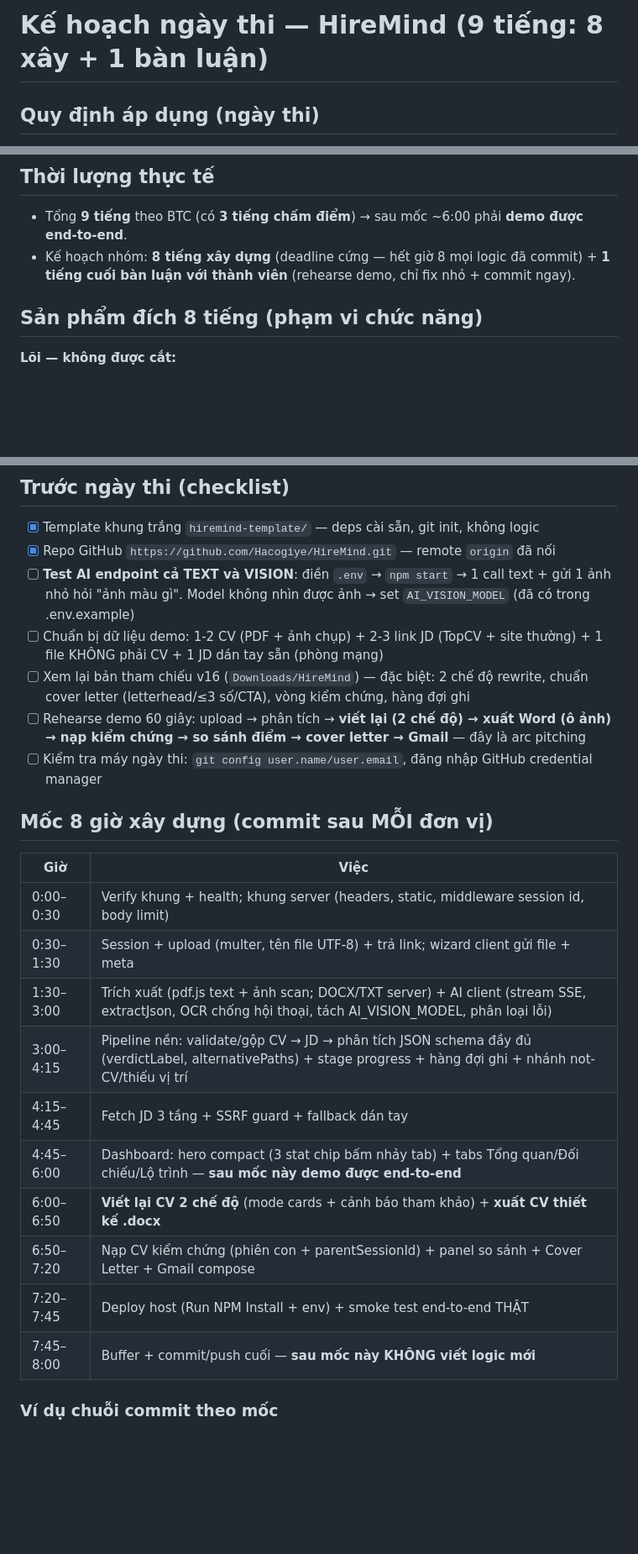
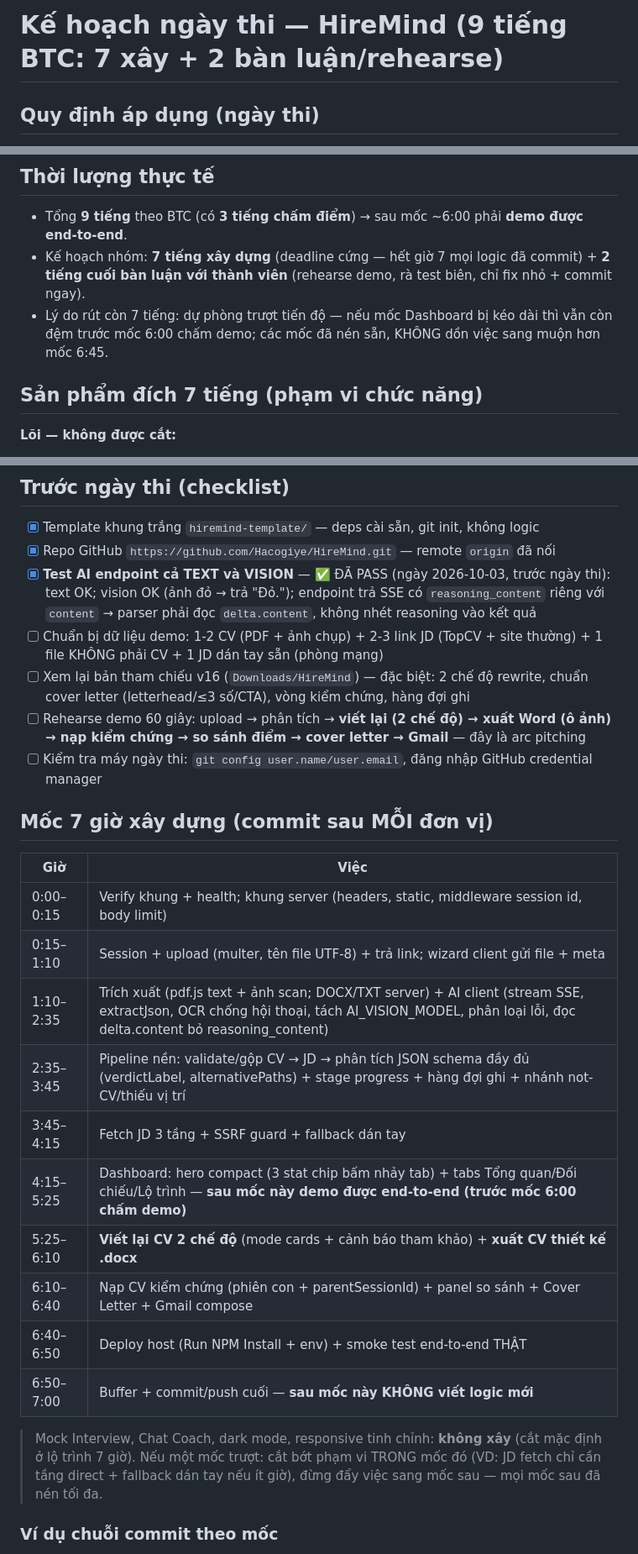
Before and after one commit to Hacogiye/HireMind, a Markdown page: docs/EXAM-PLAN.md, 3 parts joined by grey strips. Shown at 84% size. Rendered like a GitHub page; blank space fills up the shorter version.

Commit message:
docs: cap nhat ke hoach 7h xay dung (2h ban luon), test AI text+vision PASS, them bay reasoning_content

```diff
--- a/docs/EXAM-PLAN.md
+++ b/docs/EXAM-PLAN.md
@@ -1,4 +1,4 @@
-# Kế hoạch ngày thi — HireMind (9 tiếng: 8 xây + 1 bàn luận)
+# Kế hoạch ngày thi — HireMind (9 tiếng BTC: 7 xây + 2 bàn luận/rehearse)
 
 ## Quy định áp dụng (ngày thi)
 
@@ -11,10 +11,12 @@
 ## Thời lượng thực tế
 
 - Tổng **9 tiếng** theo BTC (có **3 tiếng chấm điểm**) → sau mốc ~6:00 phải **demo được end-to-end**.
-- Kế hoạch nhóm: **8 tiếng xây dựng** (deadline cứng — hết giờ 8 mọi logic đã commit) +
-  **1 tiếng cuối bàn luận với thành viên** (rehearse demo, chỉ fix nhỏ + commit ngay).
+- Kế hoạch nhóm: **7 tiếng xây dựng** (deadline cứng — hết giờ 7 mọi logic đã commit) +
+  **2 tiếng cuối bàn luận với thành viên** (rehearse demo, rà test biên, chỉ fix nhỏ + commit ngay).
+- Lý do rút còn 7 tiếng: dự phòng trượt tiến độ — nếu mốc Dashboard bị kéo dài thì vẫn còn đệm
+  trước mốc 6:00 chấm demo; các mốc đã nén sẵn, KHÔNG dồn việc sang muộn hơn mốc 6:45.
 
-## Sản phẩm đích 8 tiếng (phạm vi chức năng)
+## Sản phẩm đích 7 tiếng (phạm vi chức năng)
 
 **Lõi — không được cắt:**
 - Upload đa định dạng (PDF/DOCX/TXT/ảnh OCR) + nhập tay khi không có file
@@ -46,8 +48,9 @@
 
 - [x] Template khung trắng `hiremind-template/` — deps cài sẵn, git init, không logic
 - [x] Repo GitHub `https://github.com/Hacogiye/HireMind.git` — remote `origin` đã nối
-- [ ] **Test AI endpoint cả TEXT và VISION**: điền `.env` → `npm start` → 1 call text + gửi 1 ảnh
-      nhỏ hỏi "ảnh màu gì". Model không nhìn được ảnh → set `AI_VISION_MODEL` (đã có trong .env.example)
+- [x] **Test AI endpoint cả TEXT và VISION** — ✅ ĐÃ PASS (ngày 2026-10-03, trước ngày thi):
+      text OK; vision OK (ảnh đỏ → trả "Đỏ."); endpoint trả SSE có `reasoning_content` riêng
+      với `content` → parser phải đọc `delta.content`, không nhét reasoning vào kết quả
 - [ ] Chuẩn bị dữ liệu demo: 1-2 CV (PDF + ảnh chụp) + 2-3 link JD (TopCV + site thường) + 1 file
       KHÔNG phải CV + 1 JD dán tay sẵn (phòng mạng)
 - [ ] Xem lại bản tham chiếu v16 (`Downloads/HireMind`) — đặc biệt: 2 chế độ rewrite, chuẩn
@@ -56,20 +59,24 @@
       nạp kiểm chứng → so sánh điểm → cover letter → Gmail** — đây là arc pitching
 - [ ] Kiểm tra máy ngày thi: `git config user.name/user.email`, đăng nhập GitHub credential manager
 
-## Mốc 8 giờ xây dựng (commit sau MỖI đơn vị)
+## Mốc 7 giờ xây dựng (commit sau MỖI đơn vị)
 
 | Giờ | Việc |
 |---|---|
-| 0:00–0:30 | Verify khung + health; khung server (headers, static, middleware session id, body limit) |
-| 0:30–1:30 | Session + upload (multer, tên file UTF-8) + trả link; wizard client gửi file + meta |
-| 1:30–3:00 | Trích xuất (pdf.js text + ảnh scan; DOCX/TXT server) + AI client (stream SSE, extractJson, OCR chống hội thoại, tách AI_VISION_MODEL, phân loại lỗi) |
-| 3:00–4:15 | Pipeline nền: validate/gộp CV → JD → phân tích JSON schema đầy đủ (verdictLabel, alternativePaths) + stage progress + hàng đợi ghi + nhánh not-CV/thiếu vị trí |
-| 4:15–4:45 | Fetch JD 3 tầng + SSRF guard + fallback dán tay |
-| 4:45–6:00 | Dashboard: hero compact (3 stat chip bấm nhảy tab) + tabs Tổng quan/Đối chiếu/Lộ trình — **sau mốc này demo được end-to-end** |
-| 6:00–6:50 | **Viết lại CV 2 chế độ** (mode cards + cảnh báo tham khảo) + **xuất CV thiết kế .docx** |
-| 6:50–7:20 | Nạp CV kiểm chứng (phiên con + parentSessionId) + panel so sánh + Cover Letter + Gmail compose |
-| 7:20–7:45 | Deploy host (Run NPM Install + env) + smoke test end-to-end THẬT |
-| 7:45–8:00 | Buffer + commit/push cuối — **sau mốc này KHÔNG viết logic mới** |
+| 0:00–0:15 | Verify khung + health; khung server (headers, static, middleware session id, body limit) |
+| 0:15–1:10 | Session + upload (multer, tên file UTF-8) + trả link; wizard client gửi file + meta |
+| 1:10–2:35 | Trích xuất (pdf.js text + ảnh scan; DOCX/TXT server) + AI client (stream SSE, extractJson, OCR chống hội thoại, tách AI_VISION_MODEL, phân loại lỗi, đọc delta.content bỏ reasoning_content) |
+| 2:35–3:45 | Pipeline nền: validate/gộp CV → JD → phân tích JSON schema đầy đủ (verdictLabel, alternativePaths) + stage progress + hàng đợi ghi + nhánh not-CV/thiếu vị trí |
+| 3:45–4:15 | Fetch JD 3 tầng + SSRF guard + fallback dán tay |
+| 4:15–5:25 | Dashboard: hero compact (3 stat chip bấm nhảy tab) + tabs Tổng quan/Đối chiếu/Lộ trình — **sau mốc này demo được end-to-end (trước mốc 6:00 chấm demo)** |
+| 5:25–6:10 | **Viết lại CV 2 chế độ** (mode cards + cảnh báo tham khảo) + **xuất CV thiết kế .docx** |
+| 6:10–6:40 | Nạp CV kiểm chứng (phiên con + parentSessionId) + panel so sánh + Cover Letter + Gmail compose |
+| 6:40–6:50 | Deploy host (Run NPM Install + env) + smoke test end-to-end THẬT |
+| 6:50–7:00 | Buffer + commit/push cuối — **sau mốc này KHÔNG viết logic mới** |
+
+> Mock Interview, Chat Coach, dark mode, responsive tinh chỉnh: **không xây** (cắt mặc định ở lộ trình 7 giờ).
+> Nếu một mốc trượt: cắt bớt phạm vi TRONG mốc đó (VD: JD fetch chỉ cần tầng direct + fallback dán tay nếu ít giờ),
+> đừng đẩy việc sang mốc sau — mọi mốc sau đã nén tối đa.
 
 ### Ví dụ chuỗi commit theo mốc
 
```
Also changed, not shown: other parts of docs/EXAM-PLAN.md (+3 -2 lines).
